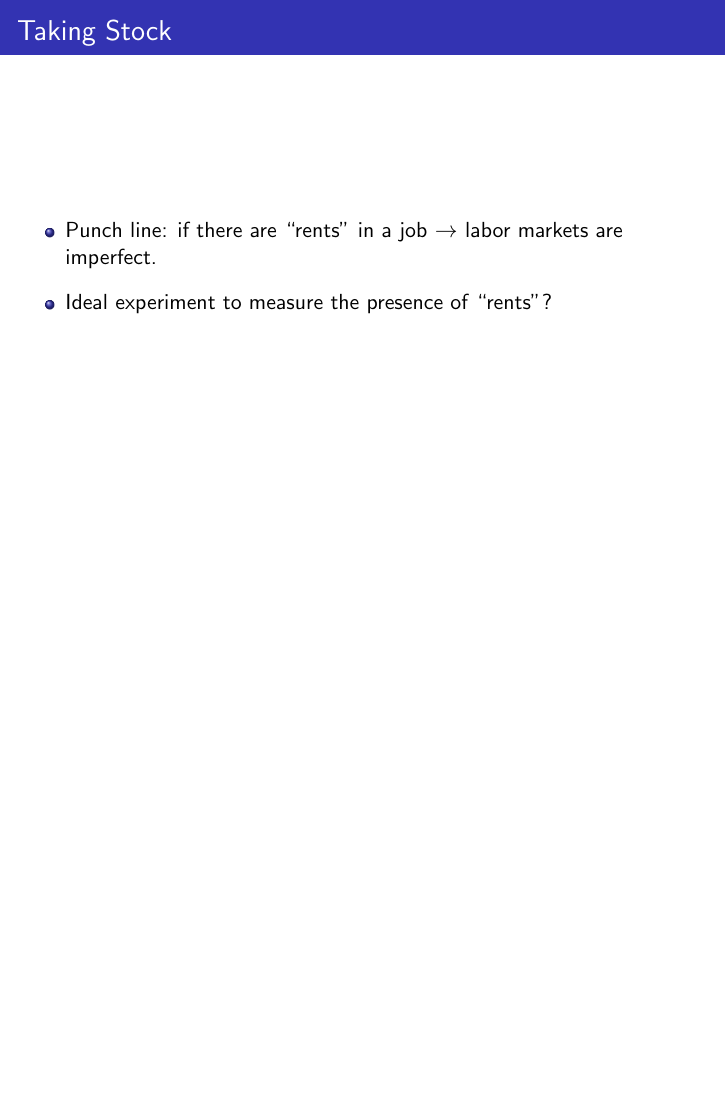
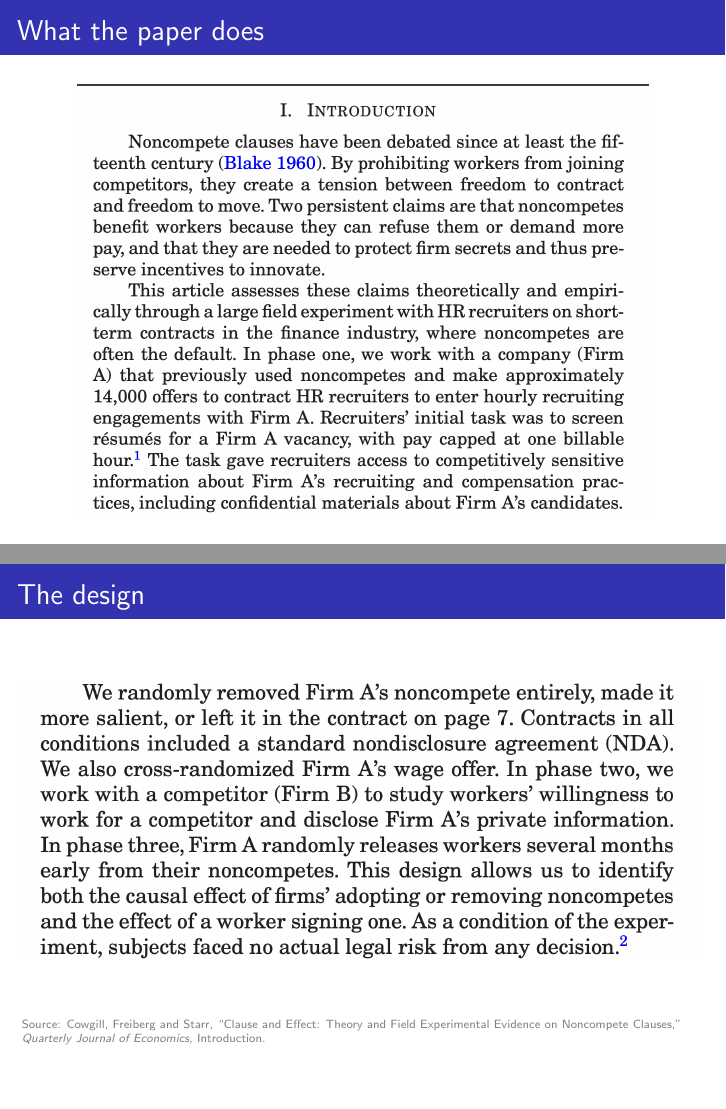
Before and after one commit to rsaggio87/ECON560, LaTeX slides (Monopsony.tex): page 23 of 54 before the commit and pages 23 and 24 of 56 after it, the two joined at a grey line, the shorter picture padded with empty space. Compiled offline with pdfLaTeX.

Commit message:
Add paper intro slides to monopsony deck
Co-Authored-By: Claude Opus 5 <noreply@anthropic.com>

```diff
--- a/Monopsony.tex
+++ b/Monopsony.tex
@@ -323,6 +323,25 @@ Taken from Manning (2011) handbook chapter.
 \end{figure}
 \end{frame}
 %%
+\begin{frame}
+\frametitle{What the paper does}
+\begin{figure}[htb]
+\centering
+\includegraphics[width=\textwidth,height=0.80\textheight,keepaspectratio]{aux/cfs_intro1}
+\end{figure}
+\end{frame}
+%%
+\begin{frame}
+\frametitle{The design}
+\begin{figure}[htb]
+\centering
+\includegraphics[width=\textwidth,height=0.72\textheight,keepaspectratio]{aux/cfs_intro2}
+\end{figure}
+\vfill
+\tiny
+\textcolor{gray}{Source: Cowgill, Freiberg and Starr, ``Clause and Effect: Theory and Field Experimental Evidence on Noncompete Clauses,'' \textit{Quarterly Journal of Economics}, Introduction.}
+\end{frame}
+%%
 \begin{frame}{Taking Stock}
 \begin{itemize}
     \item Punch line: if there are ``rents" in a job $\rightarrow$ labor markets are imperfect.
```
Also changed, not shown: aux/cfs_intro1.png (added), aux/cfs_intro2.png (added), 1 other file.
